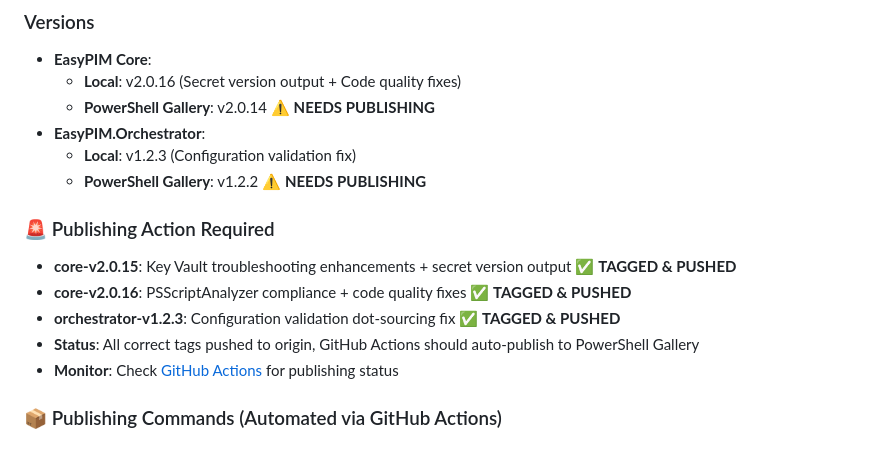
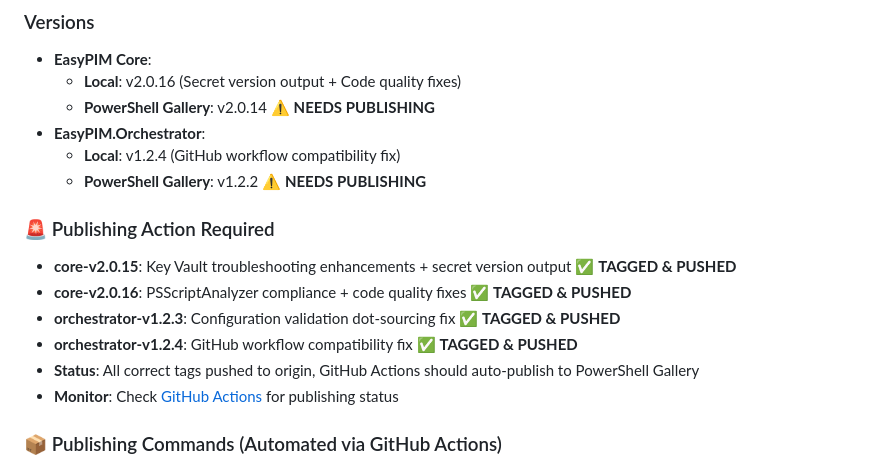
Before and after one commit to kayasax/EasyPIM, a Markdown page: session_starter.md, the part around the change printed below. GitHub-like rendering.

```diff
--- a/session_starter.md
+++ b/session_starter.md
@@ -39,13 +40,14 @@
   - **Local**: v2.0.16 (Secret version output + Code quality fixes)
   - **PowerShell Gallery**: v2.0.14 ⚠️ **NEEDS PUBLISHING**
 - **EasyPIM.Orchestrator**:
-  - **Local**: v1.2.3 (Configuration validation fix)
+  - **Local**: v1.2.4 (GitHub workflow compatibility fix)
   - **PowerShell Gallery**: v1.2.2 ⚠️ **NEEDS PUBLISHING**
 
 ### 🚨 Publishing Action Required
 - **core-v2.0.15**: Key Vault troubleshooting enhancements + secret version output ✅ **TAGGED & PUSHED**
 - **core-v2.0.16**: PSScriptAnalyzer compliance + code quality fixes ✅ **TAGGED & PUSHED**
 - **orchestrator-v1.2.3**: Configuration validation dot-sourcing fix ✅ **TAGGED & PUSHED**
+- **orchestrator-v1.2.4**: GitHub workflow compatibility fix ✅ **TAGGED & PUSHED**
 - **Status**: All correct tags pushed to origin, GitHub Actions should auto-publish to PowerShell Gallery
 - **Monitor**: Check [GitHub Actions](https://github.com/kayasax/EasyPIM/actions) for publishing status
 
```
Also changed, not shown: other parts of session_starter.md (+27 -7 lines).
